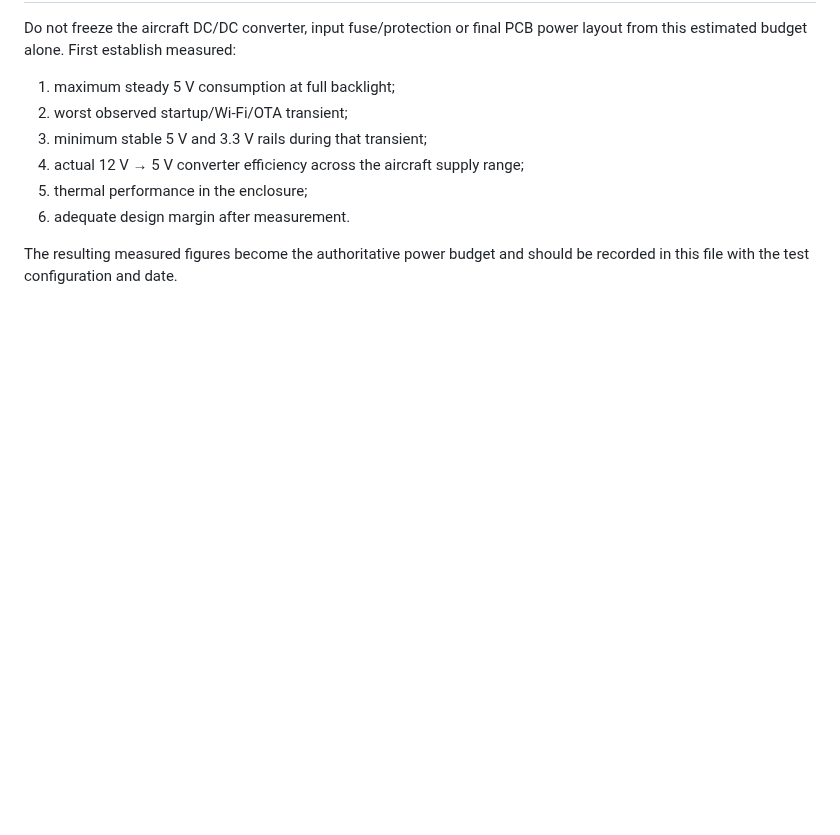
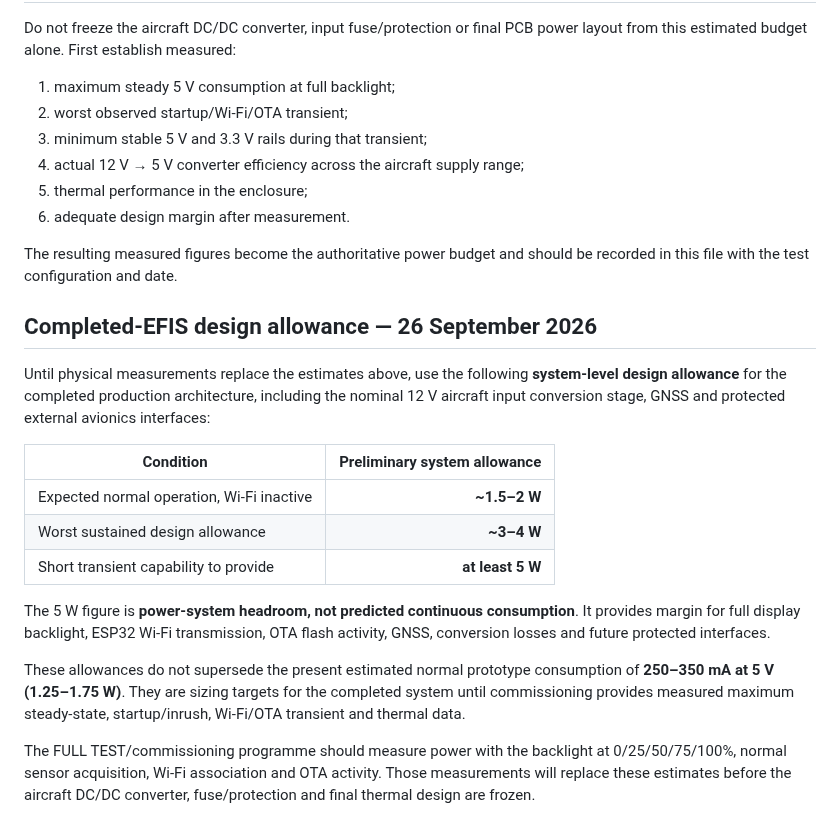
Before and after one commit to rhine59/ESP32-EFIS, a Markdown page: docs/POWER_BUDGET.md, the part around the change. Rendered like a GitHub page; blank space fills up the shorter version.

Commit message:
Record completed EFIS power design allowance

```diff
--- a/docs/POWER_BUDGET.md
+++ b/docs/POWER_BUDGET.md
@@ -141,3 +141,20 @@ Do not freeze the aircraft DC/DC converter, input fuse/protection or final PCB p
 6. adequate design margin after measurement.
 
 The resulting measured figures become the authoritative power budget and should be recorded in this file with the test configuration and date.
+
+
+## Completed-EFIS design allowance — 26 September 2026
+
+Until physical measurements replace the estimates above, use the following **system-level design allowance** for the completed production architecture, including the nominal 12 V aircraft input conversion stage, GNSS and protected external avionics interfaces:
+
+| Condition | Preliminary system allowance |
+|---|---:|
+| Expected normal operation, Wi-Fi inactive | **~1.5–2 W** |
+| Worst sustained design allowance | **~3–4 W** |
+| Short transient capability to provide | **at least 5 W** |
+
+The 5 W figure is **power-system headroom, not predicted continuous consumption**. It provides margin for full display backlight, ESP32 Wi-Fi transmission, OTA flash activity, GNSS, conversion losses and future protected interfaces.
+
+These allowances do not supersede the present estimated normal prototype consumption of **250–350 mA at 5 V (1.25–1.75 W)**. They are sizing targets for the completed system until commissioning provides measured maximum steady-state, startup/inrush, Wi-Fi/OTA transient and thermal data.
+
+The FULL TEST/commissioning programme should measure power with the backlight at 0/25/50/75/100%, normal sensor acquisition, Wi-Fi association and OTA activity. Those measurements will replace these estimates before the aircraft DC/DC converter, fuse/protection and final thermal design are frozen.
```
